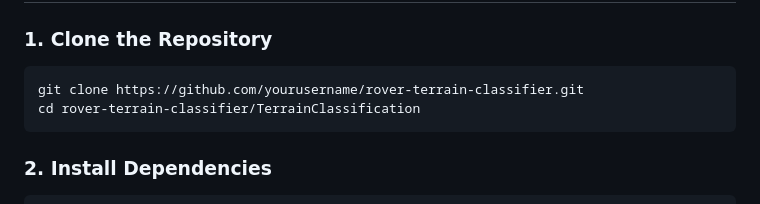
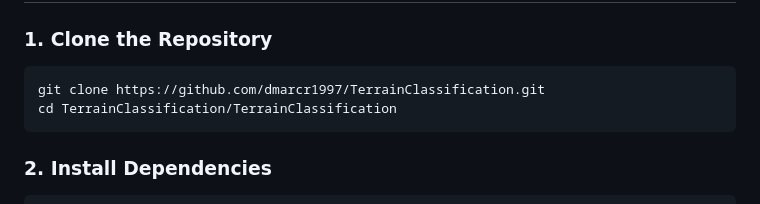
Before and after one commit to dmarcr1997/TerrainClassification, a Markdown page: README.md, the part around the change. Rendered like a GitHub page.

Commit message:
Update README.md
removed last of template text

````diff
--- a/README.md
+++ b/README.md
@@ -39,8 +39,8 @@ README.md <br>
 ### 1. Clone the Repository
 
 ```bash
-git clone https://github.com/yourusername/rover-terrain-classifier.git
-cd rover-terrain-classifier/TerrainClassification
+git clone https://github.com/dmarcr1997/TerrainClassification.git
+cd TerrainClassification/TerrainClassification
 ```
 
 ### 2. Install Dependencies
````
